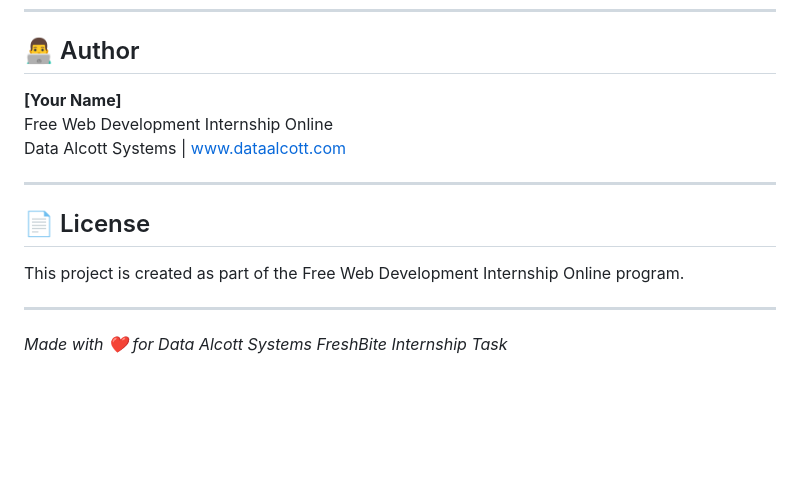
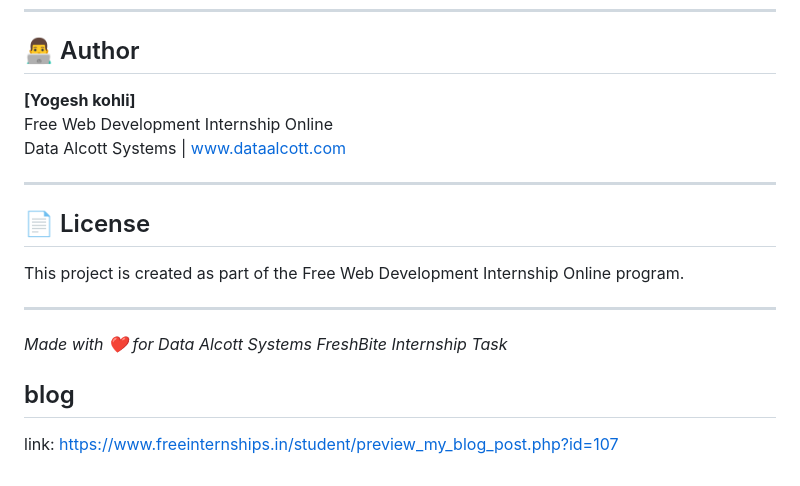
Before and after one commit to yogeshkohli590/FreshBite---Online-Food-Ordering, a Markdown page: README.md, the part around one of its changes. Drawn GitHub-style; blank space fills up the shorter version.

```diff
--- a/README.md
+++ b/README.md
@@ -197,7 +197,7 @@ localStorage.setItem('freshbite_cart', JSON.stringify(cart));
 
 ## 👨‍💻 Author
 
-**[Your Name]**
+**[Yogesh kohli]**
 Free Web Development Internship Online
 Data Alcott Systems | [www.dataalcott.com](http://www.dataalcott.com)
 
@@ -210,3 +210,6 @@ This project is created as part of the Free Web Development Internship Online pr
 ---
 
 *Made with ❤️ for Data Alcott Systems FreshBite Internship Task*
+
+## blog
+link: https://www.freeinternships.in/student/preview_my_blog_post.php?id=107
```
Also changed, not shown: other parts of README.md (+2 -2 lines).
